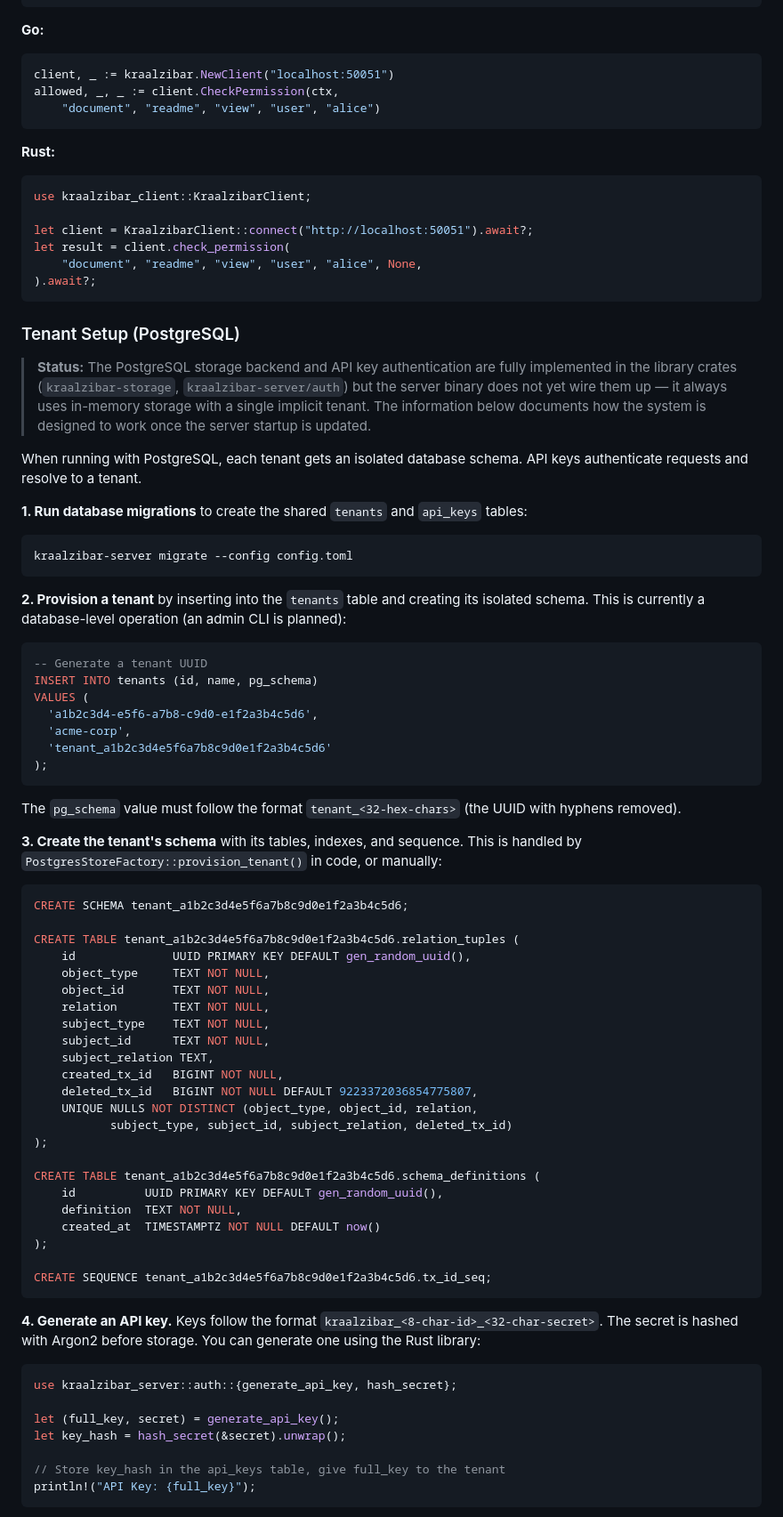
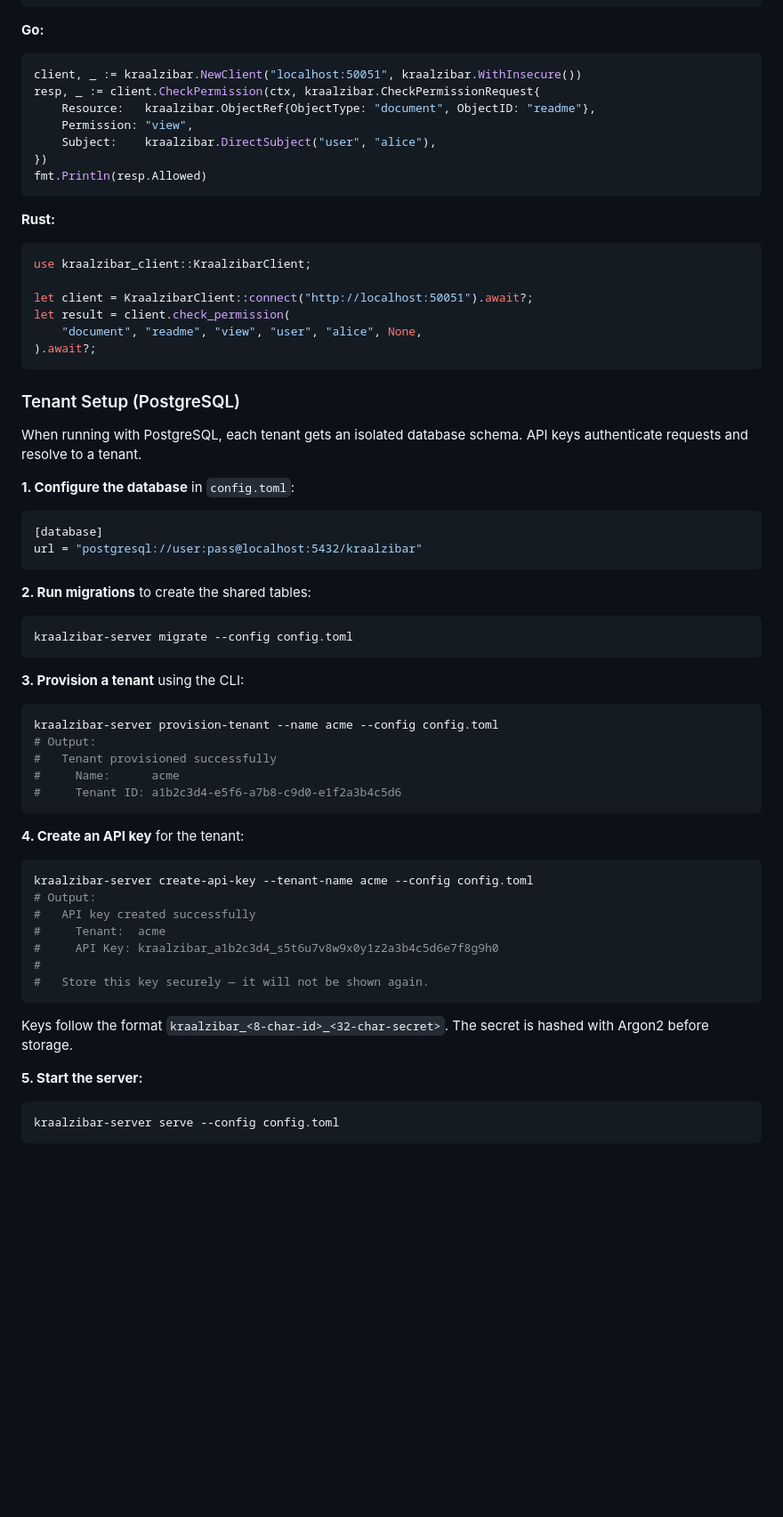
Before and after one commit to pubkraal/kraalzibar, a Markdown page: README.md, the part around one of its changes. Shown at 89% size. Drawn GitHub-style; blank space fills up the shorter version.

````diff
--- a/README.md
+++ b/README.md
@@ -340,9 +353,13 @@ const { allowed } = await client.checkPermission({
 **Go:**
 
 ```go
-client, _ := kraalzibar.NewClient("localhost:50051")
-allowed, _, _ := client.CheckPermission(ctx,
-    "document", "readme", "view", "user", "alice")
+client, _ := kraalzibar.NewClient("localhost:50051", kraalzibar.WithInsecure())
+resp, _ := client.CheckPermission(ctx, kraalzibar.CheckPermissionRequest{
+    Resource:   kraalzibar.ObjectRef{ObjectType: "document", ObjectID: "readme"},
+    Permission: "view",
+    Subject:    kraalzibar.DirectSubject("user", "alice"),
+})
+fmt.Println(resp.Allowed)
 ```
 
 **Rust:**
@@ -358,81 +375,50 @@ let result = client.check_permission(
 
 ### Tenant Setup (PostgreSQL)
 
-> **Status:** The PostgreSQL storage backend and API key authentication are
-> fully implemented in the library crates (`kraalzibar-storage`,
-> `kraalzibar-server/auth`) but the server binary does not yet wire them up —
-> it always uses in-memory storage with a single implicit tenant. The
-> information below documents how the system is designed to work once the
-> server startup is updated.
-
 When running with PostgreSQL, each tenant gets an isolated database schema.
 API keys authenticate requests and resolve to a tenant.
 
-**1. Run database migrations** to create the shared `tenants` and `api_keys`
-tables:
+**1. Configure the database** in `config.toml`:
+
+```toml
+[database]
+url = "postgresql://user:pass@localhost:5432/kraalzibar"
+```
+
+**2. Run migrations** to create the shared tables:
 
 ```bash
 kraalzibar-server migrate --config config.toml
 ```
 
-**2. Provision a tenant** by inserting into the `tenants` table and creating
-its isolated schema. This is currently a database-level operation (an admin
-CLI is planned):
+**3. Provision a tenant** using the CLI:
 
-```sql
--- Generate a tenant UUID
-INSERT INTO tenants (id, name, pg_schema)
-VALUES (
-  'a1b2c3d4-e5f6-a7b8-c9d0-e1f2a3b4c5d6',
-  'acme-corp',
-  'tenant_a1b2c3d4e5f6a7b8c9d0e1f2a3b4c5d6'
-);
+```bash
+kraalzibar-server provision-tenant --name acme --config config.toml
+# Output:
+#   Tenant provisioned successfully
+#     Name:      acme
+#     Tenant ID: a1b2c3d4-e5f6-a7b8-c9d0-e1f2a3b4c5d6
 ```
 
-The `pg_schema` value must follow the format `tenant_<32-hex-chars>` (the
-UUID with hyphens removed).
+**4. Create an API key** for the tenant:
 
-**3. Create the tenant's schema** with its tables, indexes, and sequence.
-This is handled by `PostgresStoreFactory::provision_tenant()` in code, or
-manually:
-
-```sql
-CREATE SCHEMA tenant_a1b2c3d4e5f6a7b8c9d0e1f2a3b4c5d6;
-
-CREATE TABLE tenant_a1b2c3d4e5f6a7b8c9d0e1f2a3b4c5d6.relation_tuples (
-    id              UUID PRIMARY KEY DEFAULT gen_random_uuid(),
-    object_type     TEXT NOT NULL,
-    object_id       TEXT NOT NULL,
-    relation        TEXT NOT NULL,
-    subject_type    TEXT NOT NULL,
-    subject_id      TEXT NOT NULL,
-    subject_relation TEXT,
-    created_tx_id   BIGINT NOT NULL,
-    deleted_tx_id   BIGINT NOT NULL DEFAULT 9223372036854775807,
-    UNIQUE NULLS NOT DISTINCT (object_type, object_id, relation,
-           subject_type, subject_id, subject_relation, deleted_tx_id)
-);
-
-CREATE TABLE tenant_a1b2c3d4e5f6a7b8c9d0e1f2a3b4c5d6.schema_definitions (
-    id          UUID PRIMARY KEY DEFAULT gen_random_uuid(),
-    definition  TEXT NOT NULL,
-    created_at  TIMESTAMPTZ NOT NULL DEFAULT now()
-);
-
-CREATE SEQUENCE tenant_a1b2c3d4e5f6a7b8c9d0e1f2a3b4c5d6.tx_id_seq;
+```bash
+kraalzibar-server create-api-key --tenant-name acme --config config.toml
+# Output:
+#   API key created successfully
+#     Tenant:  acme
+#     API Key: kraalzibar_a1b2c3d4_s5t6u7v8w9x0y1z2a3b4c5d6e7f8g9h0
+#
+#   Store this key securely — it will not be shown again.
 ```
 
-**4. Generate an API key.** Keys follow the format
-`kraalzibar_<8-char-id>_<32-char-secret>`. The secret is hashed with Argon2
-before storage. You can generate one using the Rust library:
+Keys follow the format `kraalzibar_<8-char-id>_<32-char-secret>`. The secret
+is hashed with Argon2 before storage.
 
-```rust
-use kraalzibar_server::auth::{generate_api_key, hash_secret};
+**5. Start the server:**
 
-let (full_key, secret) = generate_api_key();
-let key_hash = hash_secret(&secret).unwrap();
-
-// Store key_hash in the api_keys table, give full_key to the tenant
-println!("API Key: {full_key}");
+```bash
+kraalzibar-server serve --config config.toml
 ```
 
````
Also changed, not shown: other parts of README.md (+25 -22 lines), sdks/go/README.md (added, +400 -0 lines).
